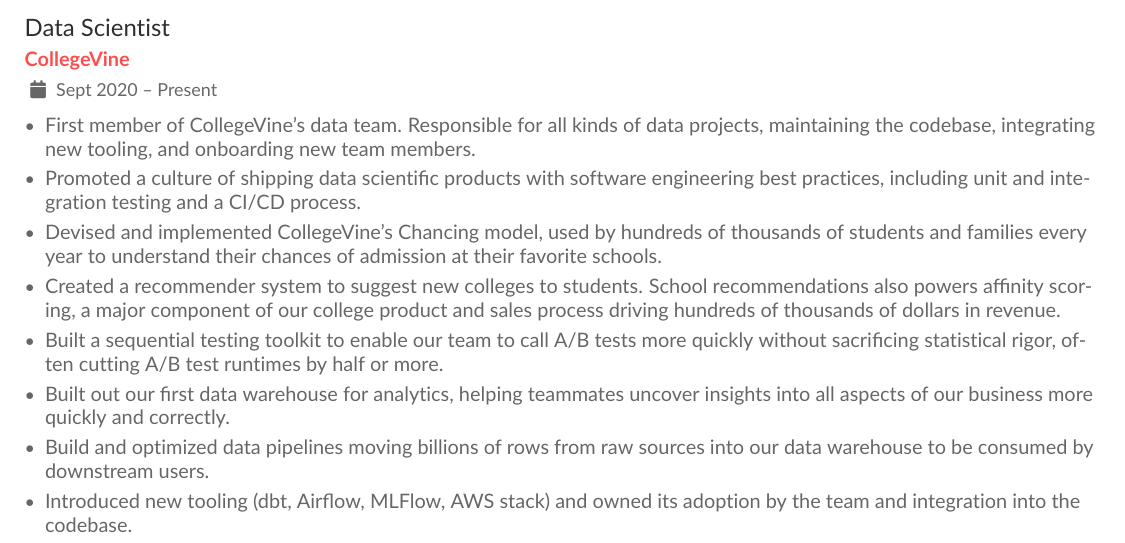
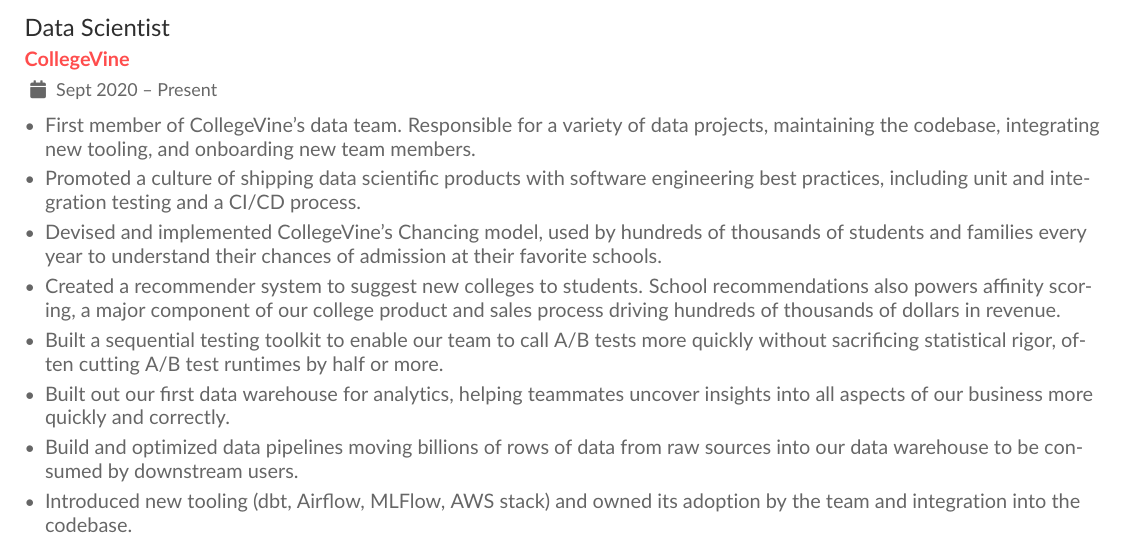
Before and after one commit to mrkaye97/mrkaye97.github.io, a LaTeX CV (resume/Matthew_Kaye_Resume.tex): part of the page, cut so that both start at the same text. The pictures show the PDF file resume/Matthew_Kaye_Resume.pdf that the author committed with the source.

Commit message:
little more res cleanup

```diff
--- a/resume/Matthew_Kaye_Resume.tex
+++ b/resume/Matthew_Kaye_Resume.tex
@@ -70,13 +70,13 @@
 
 		\cvevent{Data Scientist}{CollegeVine}{Sept 2020 -- Present}{}
 		\begin{itemize}
-		\item First member of CollegeVine's data team. Responsible for all kinds of data projects, maintaining the codebase, integrating new tooling, and onboarding new team members.
+		\item First member of CollegeVine's data team. Responsible for a variety of data projects, maintaining the codebase, integrating new tooling, and onboarding new team members.
 		\item Promoted a culture of shipping data scientific products with software engineering best practices, including unit and integration testing and a CI/CD process.
 		\item Devised and implemented CollegeVine's Chancing model, used by hundreds of thousands of students and families every year to understand their chances of admission at their favorite schools.
 		\item Created a recommender system to suggest new colleges to students. School recommendations also powers affinity scoring, a major component of our college product and sales process driving hundreds of thousands of dollars in revenue.
 		\item Built a sequential testing toolkit to enable our team to call A/B tests more quickly without sacrificing statistical rigor, often cutting A/B test runtimes by half or more.
 		\item Built out our first data warehouse for analytics, helping teammates uncover insights into all aspects of our business more quickly and correctly.
-		\item Build and optimized data pipelines moving billions of rows from raw sources into our data warehouse to be consumed by downstream users.
+		\item Build and optimized data pipelines moving billions of rows of data from raw sources into our data warehouse to be consumed by downstream users.
 		\item Introduced new tooling (dbt, Airflow, MLFlow, AWS stack) and owned its adoption by the team and integration into the codebase.
 		\item Owned the deployment and monitoring of machine learning models in production, generally as REST APIs packaged up as Dockerized microservices and deployed on Heroku.
 		\end{itemize}
```
Also changed, not shown: resume/Matthew_Kaye_Resume.pdf, 1 other file.
